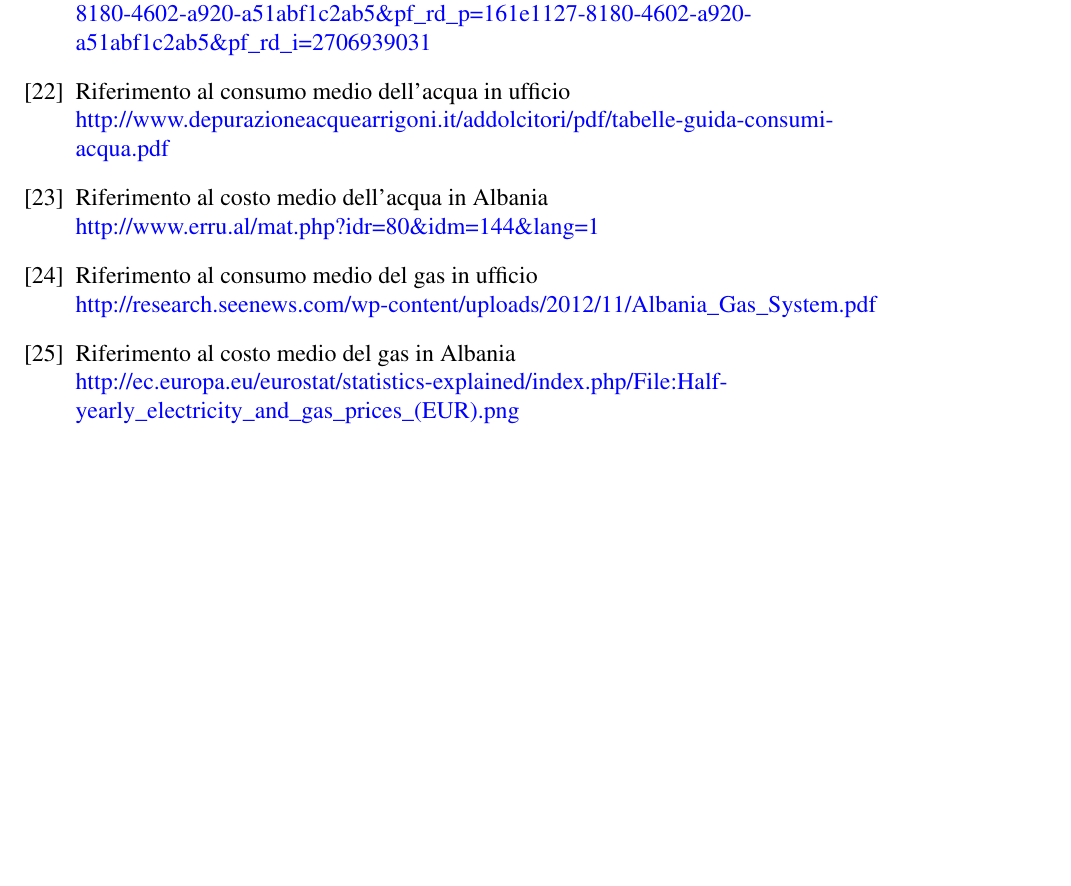
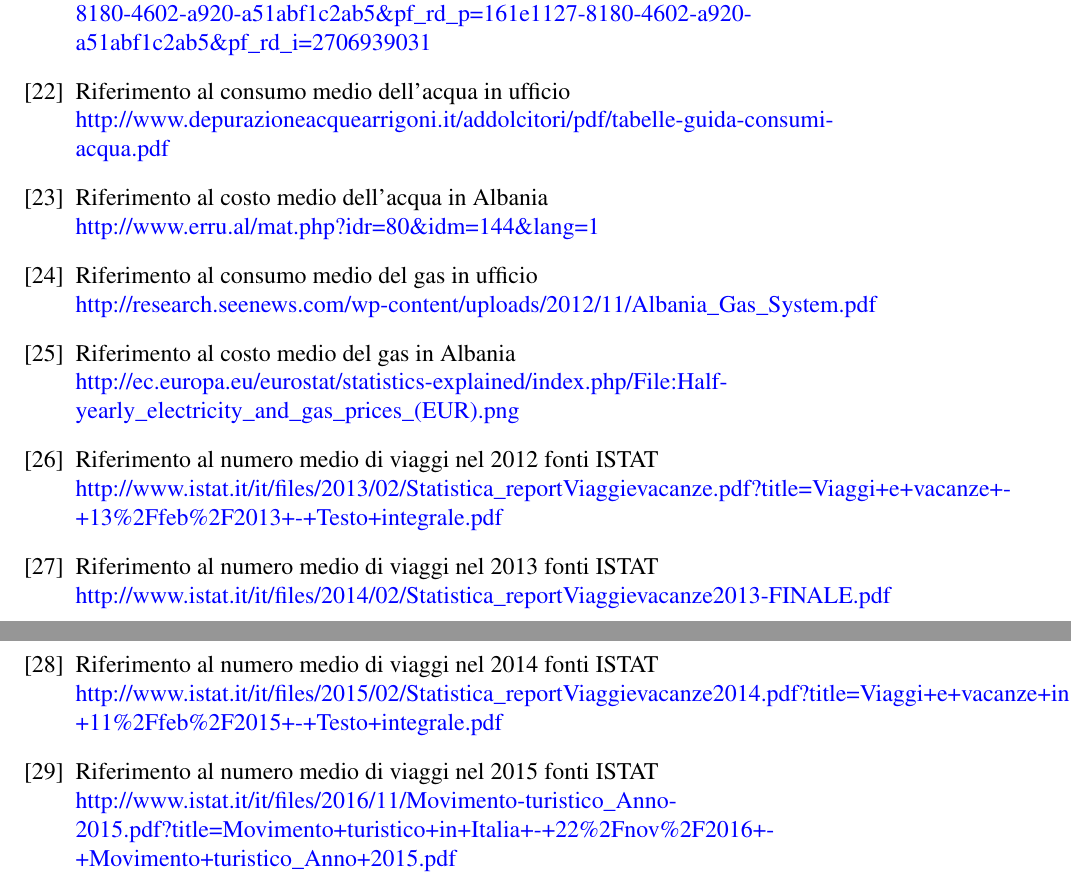
Before and after one commit to alexiey91/ATEP, a LaTeX document (Relazione/Relazione_Progetto.tex, which reads Relazione/bibliografia.tex): part of page 54 of 54 before the commit and two parts of pages 54 and 55 of 55 after it, the two joined at a grey line, cut so that both start at the same text, the shorter picture padded with empty space. Compiled offline with pdfLaTeX.

Commit message:
add references Istat

```diff
--- a/Relazione/bibliografia.tex
+++ b/Relazione/bibliografia.tex
@@ -75,6 +75,18 @@
 \bibitem{CostoGas} Riferimento al costo medio del gas in Albania\newline
 			\href{http://ec.europa.eu/eurostat/statistics-explained/index.php/File:Half-yearly\_electricity\_and\_gas\_prices\_(EUR).png}{\textcolor{blue}{http://ec.europa.eu/eurostat/statistics-explained/index.php/File:Half-yearly\_electricity\_and\_gas\_prices\_(EUR).png}}
 
+\bibitem{Istat2012} Riferimento al numero medio di viaggi nel 2012 fonti ISTAT\newline
+			\href{http://www.istat.it/it/files/2013/02/Statistica\_reportViaggievacanze.pdf?title=Viaggi+e+vacanze+-+13\%2Ffeb\%2F2013+-+Testo+integrale.pdf}{\textcolor{blue}{http://www.istat.it/it/files/2013/02/Statistica\_reportViaggievacanze.pdf?title=Viaggi+e+vacanze+-+13\%2Ffeb\%2F2013+-+Testo+integrale.pdf}}
+
+\bibitem{Istat2013} Riferimento al numero medio di viaggi nel 2013 fonti ISTAT\newline
+			\href{http://www.istat.it/it/files/2014/02/Statistica\_reportViaggievacanze2013-FINALE.pdf}{\textcolor{blue}{http://www.istat.it/it/files/2014/02/Statistica\_reportViaggievacanze2013-FINALE.pdf}}
+
+\bibitem{Istat2014} Riferimento al numero medio di viaggi nel 2014 fonti ISTAT\newline
+			\href{http://www.istat.it/it/files/2015/02/Statistica\_reportViaggievacanze2014.pdf?title=Viaggi+e+vacanze+in+Italia+e+all\%E2\%80\%99estero+-+11\%2Ffeb\%2F2015+-+Testo+integrale.pdf}{\textcolor{blue}{http://www.istat.it/it/files/2015/02/Statistica\_reportViaggievacanze2014.pdf?title=Viaggi+e+vacanze+in+Italia+e+all\%E2\%80\%99estero+-+11\%2Ffeb\%2F2015+-+Testo+integrale.pdf}}
+
+\bibitem{Istat2015} Riferimento al numero medio di viaggi nel 2015 fonti ISTAT\newline
+			\href{http://www.istat.it/it/files/2016/11/Movimento-turistico\_Anno-2015.pdf?title=Movimento+turistico+in+Italia+-+22\%2Fnov\%2F2016+-+Movimento+turistico\_Anno+2015.pdf}{\textcolor{blue}{http://www.istat.it/it/files/2016/11/Movimento-turistico\_Anno-2015.pdf?title=Movimento+turistico+in+Italia+-+22\%2Fnov\%2F2016+-+Movimento+turistico\_Anno+2015.pdf}}
+
 
 
 \end{thebibliography}
```
Also changed, not shown: Relazione/analisi_guadagni.tex (+4 -4 lines), Relazione/Relazione_Progetto.pdf, 3 other files.
